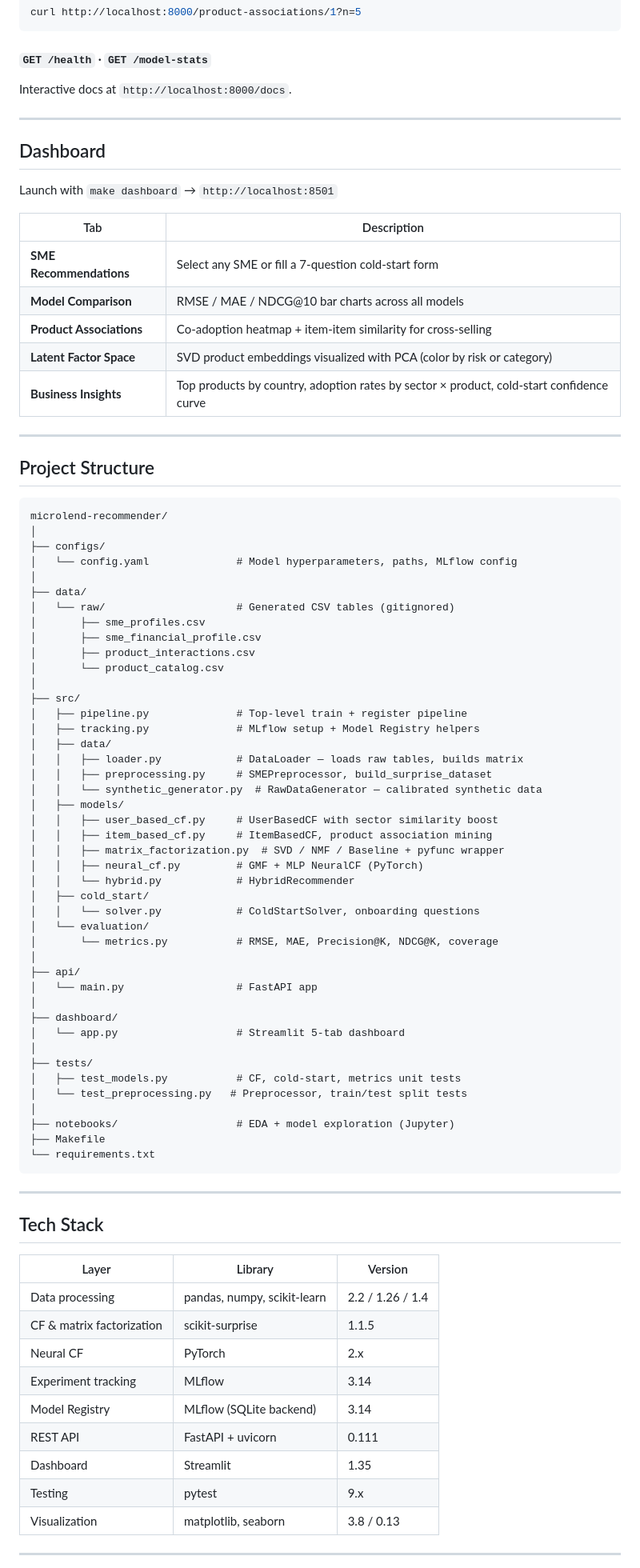
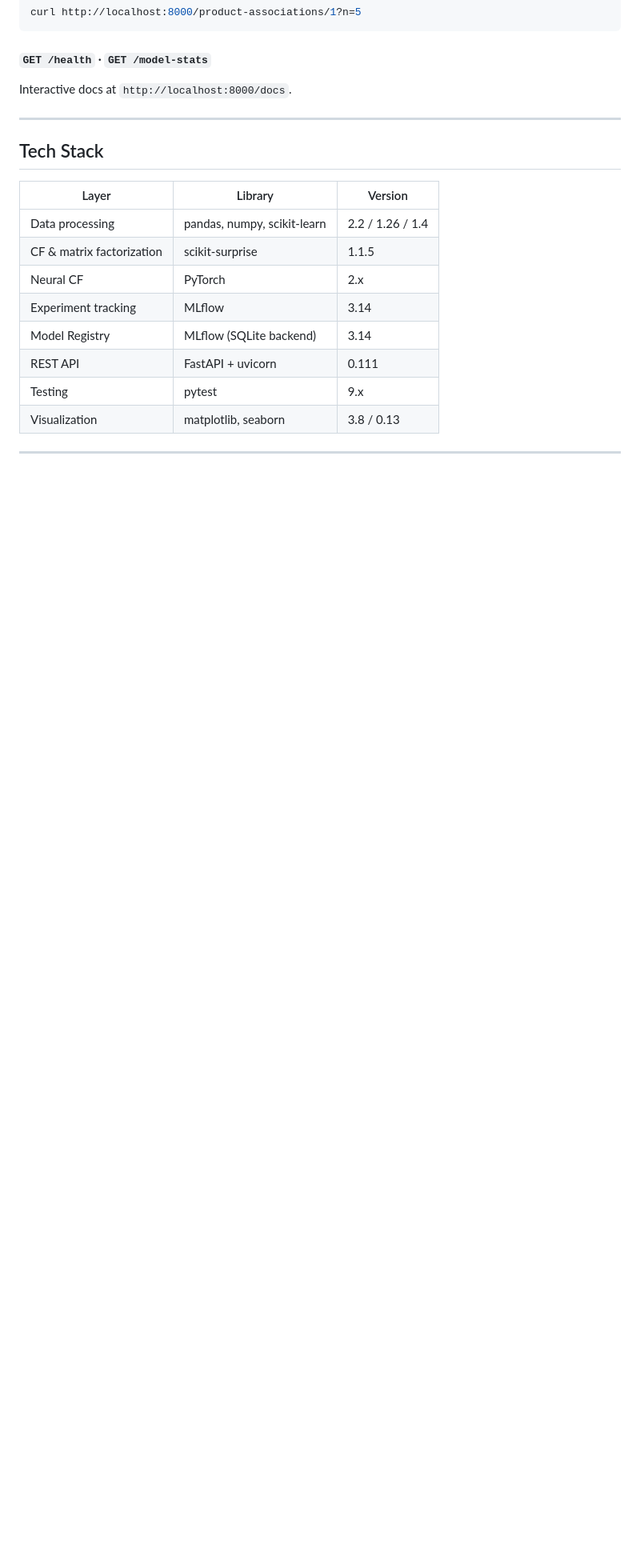
Before and after one commit to kpatc/microlend-recommender, a Markdown page: README.md, the part around one of its changes. Shown at 80% size. Rendered like a GitHub page; blank space fills up the shorter version.

Commit message:
Clean README: remove dashboard and project structure sections

````diff
--- a/README.md
+++ b/README.md
@@ -416,70 +412,6 @@ Interactive docs at `http://localhost:8000/docs`.
 
 ---
 
-## Dashboard
-
-Launch with `make dashboard` → `http://localhost:8501`
-
-| Tab | Description |
-|---|---|
-| **SME Recommendations** | Select any SME or fill a 7-question cold-start form |
-| **Model Comparison** | RMSE / MAE / NDCG@10 bar charts across all models |
-| **Product Associations** | Co-adoption heatmap + item-item similarity for cross-selling |
-| **Latent Factor Space** | SVD product embeddings visualized with PCA (color by risk or category) |
-| **Business Insights** | Top products by country, adoption rates by sector × product, cold-start confidence curve |
-
----
-
-## Project Structure
-
-```
-microlend-recommender/
-│
-├── configs/
-│   └── config.yaml              # Model hyperparameters, paths, MLflow config
-│
-├── data/
-│   └── raw/                     # Generated CSV tables (gitignored)
-│       ├── sme_profiles.csv
-│       ├── sme_financial_profile.csv
-│       ├── product_interactions.csv
-│       └── product_catalog.csv
-│
-├── src/
-│   ├── pipeline.py              # Top-level train + register pipeline
-│   ├── tracking.py              # MLflow setup + Model Registry helpers
-│   ├── data/
-│   │   ├── loader.py            # DataLoader — loads raw tables, builds matrix
-│   │   ├── preprocessing.py     # SMEPreprocessor, build_surprise_dataset
-│   │   └── synthetic_generator.py  # RawDataGenerator — calibrated synthetic data
-│   ├── models/
-│   │   ├── user_based_cf.py     # UserBasedCF with sector similarity boost
-│   │   ├── item_based_cf.py     # ItemBasedCF, product association mining
-│   │   ├── matrix_factorization.py  # SVD / NMF / Baseline + pyfunc wrapper
-│   │   ├── neural_cf.py         # GMF + MLP NeuralCF (PyTorch)
-│   │   └── hybrid.py            # HybridRecommender
-│   ├── cold_start/
-│   │   └── solver.py            # ColdStartSolver, onboarding questions
-│   └── evaluation/
-│       └── metrics.py           # RMSE, MAE, Precision@K, NDCG@K, coverage
-│
-├── api/
-│   └── main.py                  # FastAPI app
-│
-├── dashboard/
-│   └── app.py                   # Streamlit 5-tab dashboard
-│
-├── tests/
-│   ├── test_models.py           # CF, cold-start, metrics unit tests
-│   └── test_preprocessing.py   # Preprocessor, train/test split tests
-│
-├── notebooks/                   # EDA + model exploration (Jupyter)
-├── Makefile
-└── requirements.txt
-```
-
----
-
 ## Tech Stack
 
 | Layer | Library | Version |
@@ -490,7 +422,6 @@ microlend-recommender/
 | Experiment tracking | MLflow | 3.14 |
 | Model Registry | MLflow (SQLite backend) | 3.14 |
 | REST API | FastAPI + uvicorn | 0.111 |
-| Dashboard | Streamlit | 1.35 |
 | Testing | pytest | 9.x |
 | Visualization | matplotlib, seaborn | 3.8 / 0.13 |
 
````
Also changed, not shown: other parts of README.md (+3 -7 lines).
